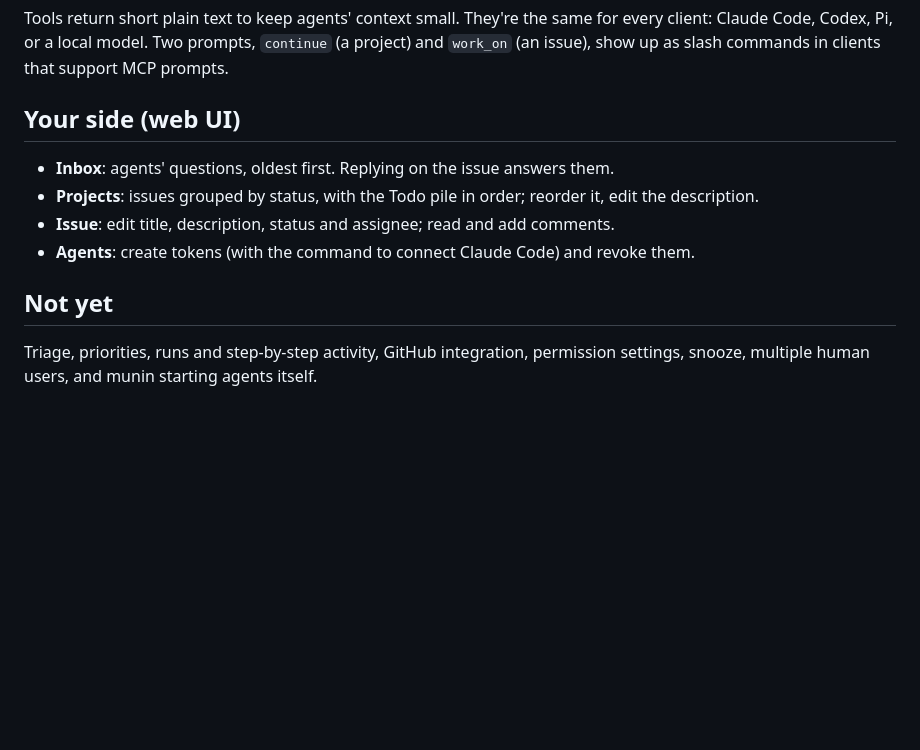
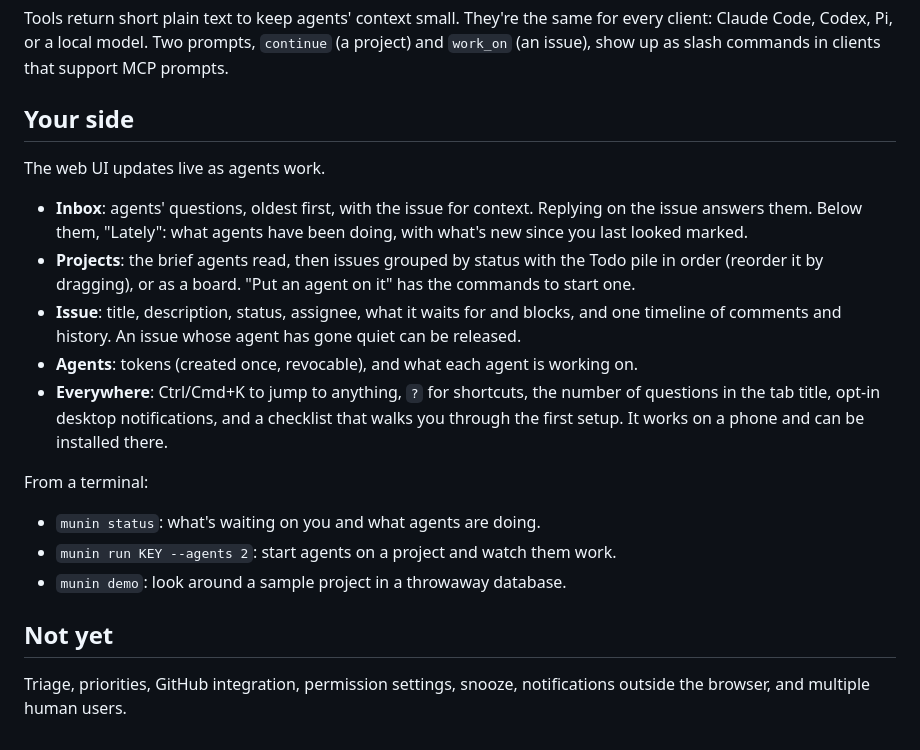
Before and after one commit to ExManubis/munin, a Markdown page: docs/how-it-works.md, the part around the change. Drawn GitHub-style; blank space fills up the shorter version.

Commit message:
Docs: rename mvp.md to how-it-works.md and cover the new features
Co-Authored-By: Claude Opus 5.5 <noreply@anthropic.com>
Claude-Session: https://claude.ai/code/session_011notQE6om863ZHRrGhPj6Y

```diff
--- a/docs/mvp.md
+++ b/docs/how-it-works.md
@@ -46,13 +46,22 @@ Everything else (reviewing someone else's work, unassigning yourself when you gi
 
 Tools return short plain text to keep agents' context small. They're the same for every client: Claude Code, Codex, Pi, or a local model. Two prompts, `continue` (a project) and `work_on` (an issue), show up as slash commands in clients that support MCP prompts.
 
-## Your side (web UI)
+## Your side
 
-- **Inbox**: agents' questions, oldest first. Replying on the issue answers them.
-- **Projects**: issues grouped by status, with the Todo pile in order; reorder it, edit the description.
-- **Issue**: edit title, description, status and assignee; read and add comments.
-- **Agents**: create tokens (with the command to connect Claude Code) and revoke them.
+The web UI updates live as agents work.
+
+- **Inbox**: agents' questions, oldest first, with the issue for context. Replying on the issue answers them. Below them, "Lately": what agents have been doing, with what's new since you last looked marked.
+- **Projects**: the brief agents read, then issues grouped by status with the Todo pile in order (reorder it by dragging), or as a board. "Put an agent on it" has the commands to start one.
+- **Issue**: title, description, status, assignee, what it waits for and blocks, and one timeline of comments and history. An issue whose agent has gone quiet can be released.
+- **Agents**: tokens (created once, revocable), and what each agent is working on.
+- **Everywhere**: Ctrl/Cmd+K to jump to anything, `?` for shortcuts, the number of questions in the tab title, opt-in desktop notifications, and a checklist that walks you through the first setup. It works on a phone and can be installed there.
+
+From a terminal:
+
+- `munin status`: what's waiting on you and what agents are doing.
+- `munin run KEY --agents 2`: start agents on a project and watch them work.
+- `munin demo`: look around a sample project in a throwaway database.
 
 ## Not yet
 
-Triage, priorities, runs and step-by-step activity, GitHub integration, permission settings, snooze, multiple human users, and munin starting agents itself.
+Triage, priorities, GitHub integration, permission settings, snooze, notifications outside the browser, and multiple human users.
```
Also changed, not shown: README.md (+1 -1 lines).
